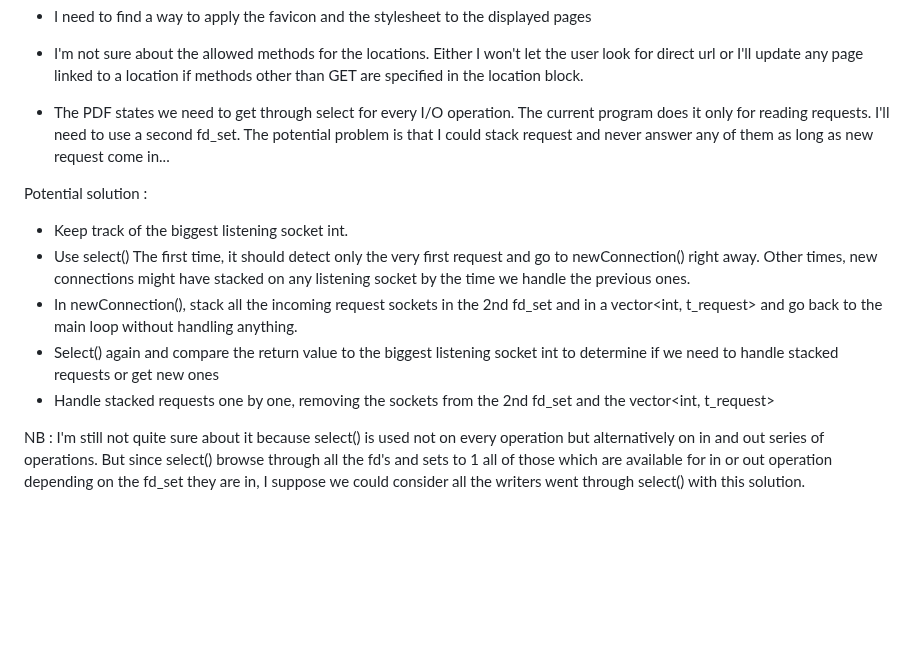
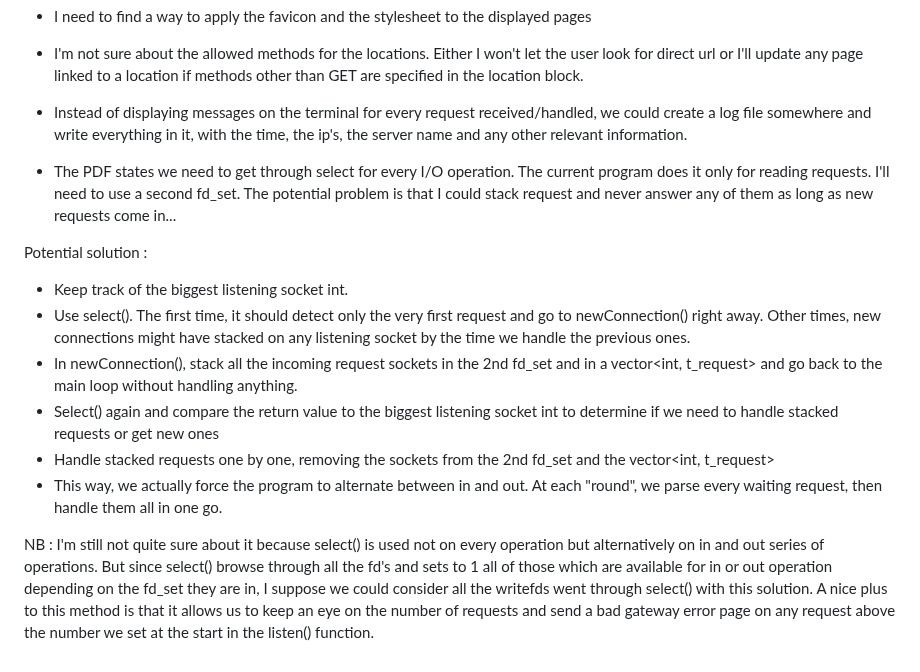
Before and after one commit to Zapratkyn/webserv, a Markdown page: README.md, the part around the change. Rendered like a GitHub page; blank space fills up the shorter version.

```diff
--- a/README.md
+++ b/README.md
@@ -50,13 +50,17 @@ TO DO :
 
 - I'm not sure about the allowed methods for the locations. Either I won't let the user look for direct url or I'll update any page linked to a location if methods other than GET are specified in the location block.
 
-- The PDF states we need to get through select for every I/O operation. The current program does it only for reading requests. I'll need to use a second fd_set. The potential problem is that I could stack request and never answer any of them as long as new request come in...
+- Instead of displaying messages on the terminal for every request received/handled, we could create a log file somewhere and write everything in it, with the time, the ip's, the server name and any other relevant information.
+
+- The PDF states we need to get through select for every I/O operation. The current program does it only for reading requests. I'll need to use a second fd_set. The potential problem is that I could stack request and never answer any of them as long as new requests come in...
 
 Potential solution :
 - Keep track of the biggest listening socket int.
-- Use select() The first time, it should detect only the very first request and go to newConnection() right away. Other times, new connections might have stacked on any listening socket by the time we handle the previous ones.
+- Use select(). The first time, it should detect only the very first request and go to newConnection() right away. Other times, new connections might have stacked on any listening socket by the time we handle the previous ones.
 - In newConnection(), stack all the incoming request sockets in the 2nd fd_set and in a vector<int, t_request> and go back to the main loop without handling anything.
 - Select() again and compare the return value to the biggest listening socket int to determine if we need to handle stacked requests or get new ones
 - Handle stacked requests one by one, removing the sockets from the 2nd fd_set and the vector<int, t_request>
+- This way, we actually force the program to alternate between in and out. At each "round", we parse every waiting request, then handle them all in one go.
 
-NB : I'm still not quite sure about it because select() is used not on every operation but alternatively on in and out series of operations. But since select() browse through all the fd's and sets to 1 all of those which are available for in or out operation depending on the fd_set they are in, I suppose we could consider all the writers went through select() with this solution.
+NB : I'm still not quite sure about it because select() is used not on every operation but alternatively on in and out series of operations. But since select() browse through all the fd's and sets to 1 all of those which are available for in or out operation depending on the fd_set they are in, I suppose we could consider all the writefds went through select() with this solution.
+A nice plus to this method is that it allows us to keep an eye on the number of requests and send a bad gateway error page on any request above the number we set at the start in the listen() function.
```
